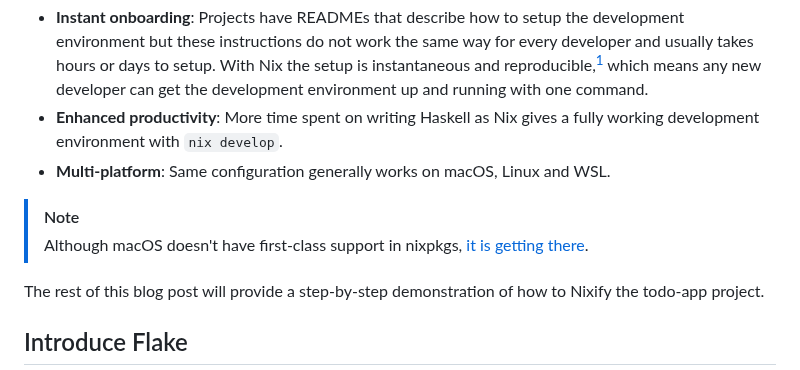
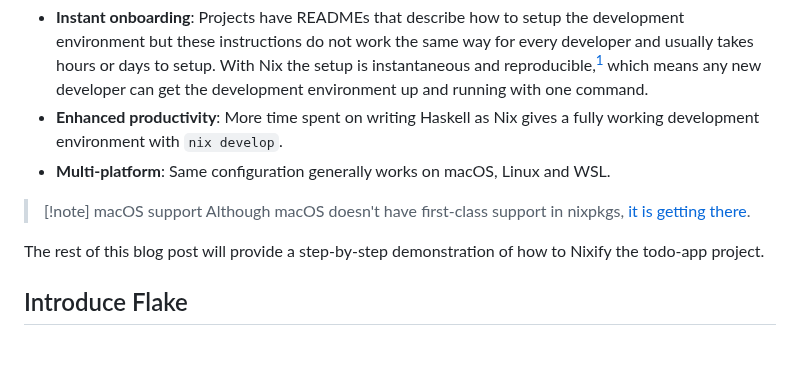
Before and after one commit to nixos-asia/website, a Markdown page: en/blog/nixify-haskell-project-intro.md, the part around the change. Rendered like a GitHub page; blank space fills up the shorter version.

Commit message:
callout: macos title

```diff
--- a/en/blog/nixify-haskell-project-intro.md
+++ b/en/blog/nixify-haskell-project-intro.md
@@ -31,7 +31,7 @@ can get the development environment up and running with one command.
 - **Enhanced productivity**: More time spent on writing Haskell as Nix gives a fully working development environment with `nix develop`.
 - **Multi-platform**: Same configuration generally works on macOS, Linux and WSL.
 
->[!note]
+>[!note] macOS support
 > Although macOS doesn't have first-class support in nixpkgs, [it is getting there](https://github.com/NixOS/nixpkgs/issues/116341).
 
 [^1]: Considering the packages are available in Nix for the host platform.
```
